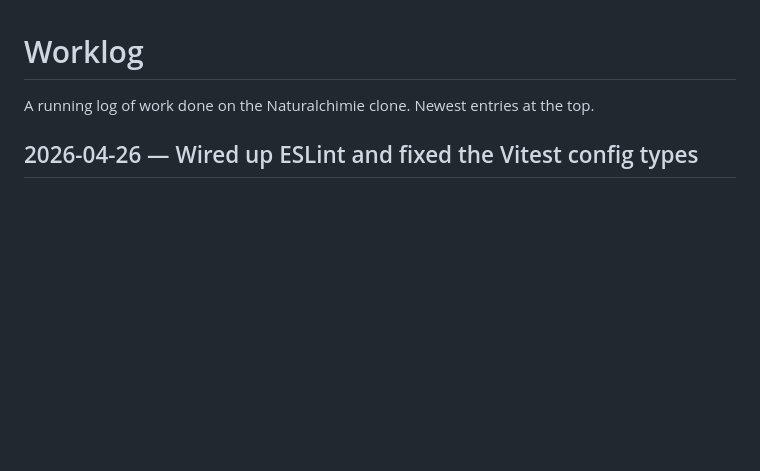
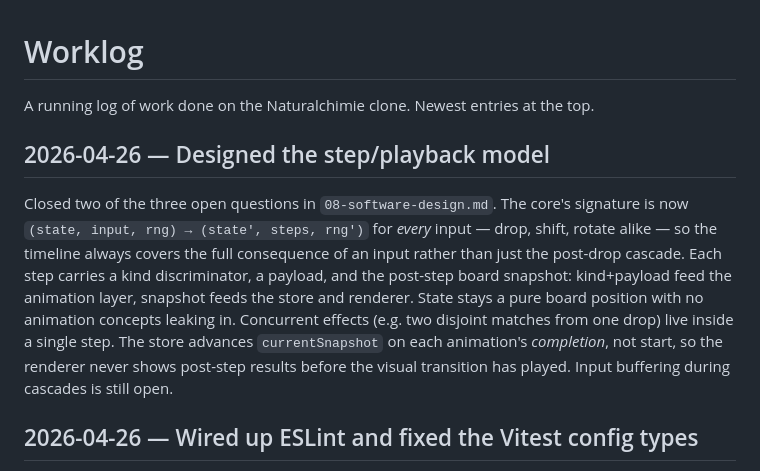
Before and after one commit to busser/naturalchimie, a Markdown page: docs/worklog.md, the part around the change. Drawn GitHub-style; blank space fills up the shorter version.

```diff
--- a/docs/worklog.md
+++ b/docs/worklog.md
@@ -2,6 +2,24 @@
 
 A running log of work done on the Naturalchimie clone. Newest entries
 at the top.
+
+## 2026-04-26 — Designed the step/playback model
+
+Closed two of the three open questions in
+`08-software-design.md`. The core's signature is now
+`(state, input, rng) → (state', steps, rng')` for *every*
+input — drop, shift, rotate alike — so the timeline always
+covers the full consequence of an input rather than just the
+post-drop cascade. Each step carries a kind discriminator, a
+payload, and the post-step board snapshot: kind+payload feed
+the animation layer, snapshot feeds the store and renderer.
+State stays a pure board position with no animation concepts
+leaking in. Concurrent effects (e.g. two disjoint matches from
+one drop) live inside a single step. The store advances
+`currentSnapshot` on each animation's *completion*, not start,
+so the renderer never shows post-step results before the
+visual transition has played. Input buffering during cascades
+is still open.
 
 ## 2026-04-26 — Wired up ESLint and fixed the Vitest config types
 
```
Also changed, not shown: docs/08-software-design.md (+66 -31 lines).
